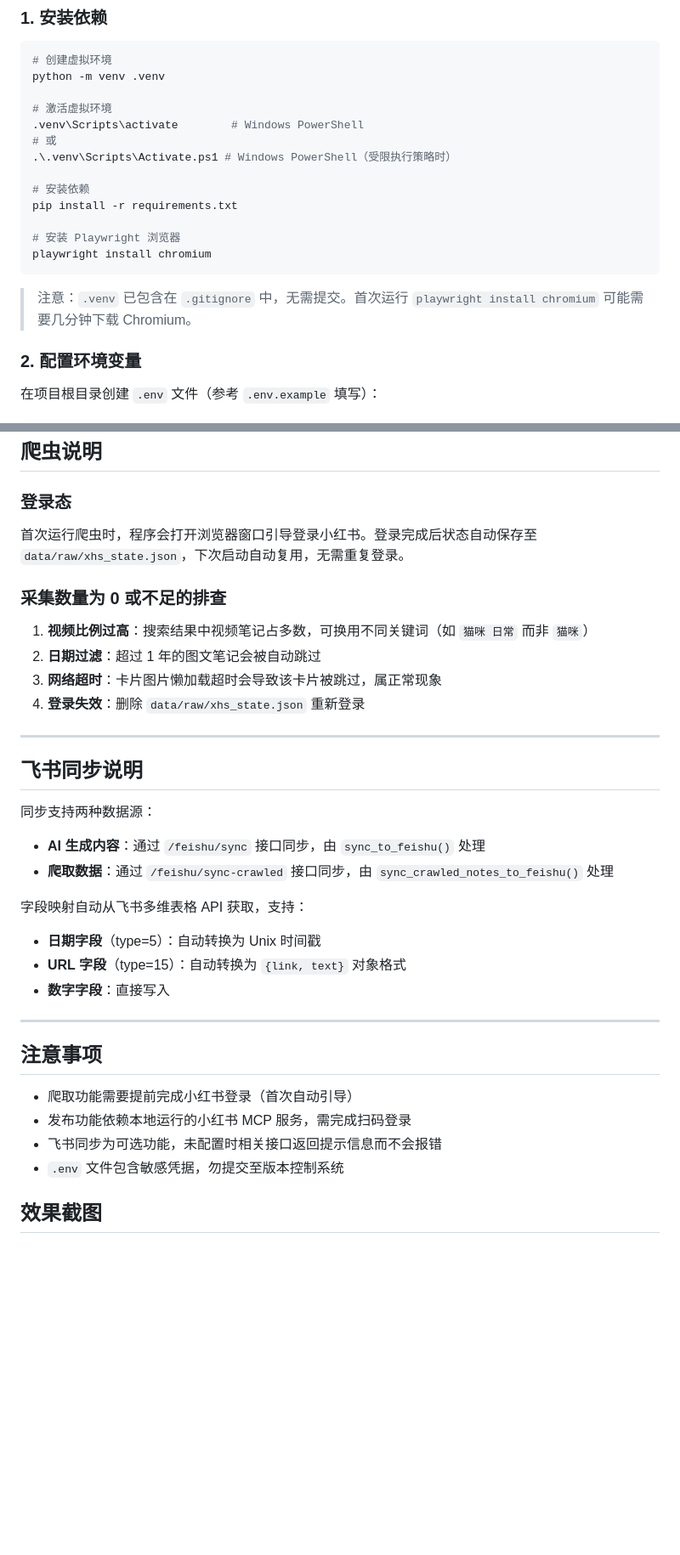
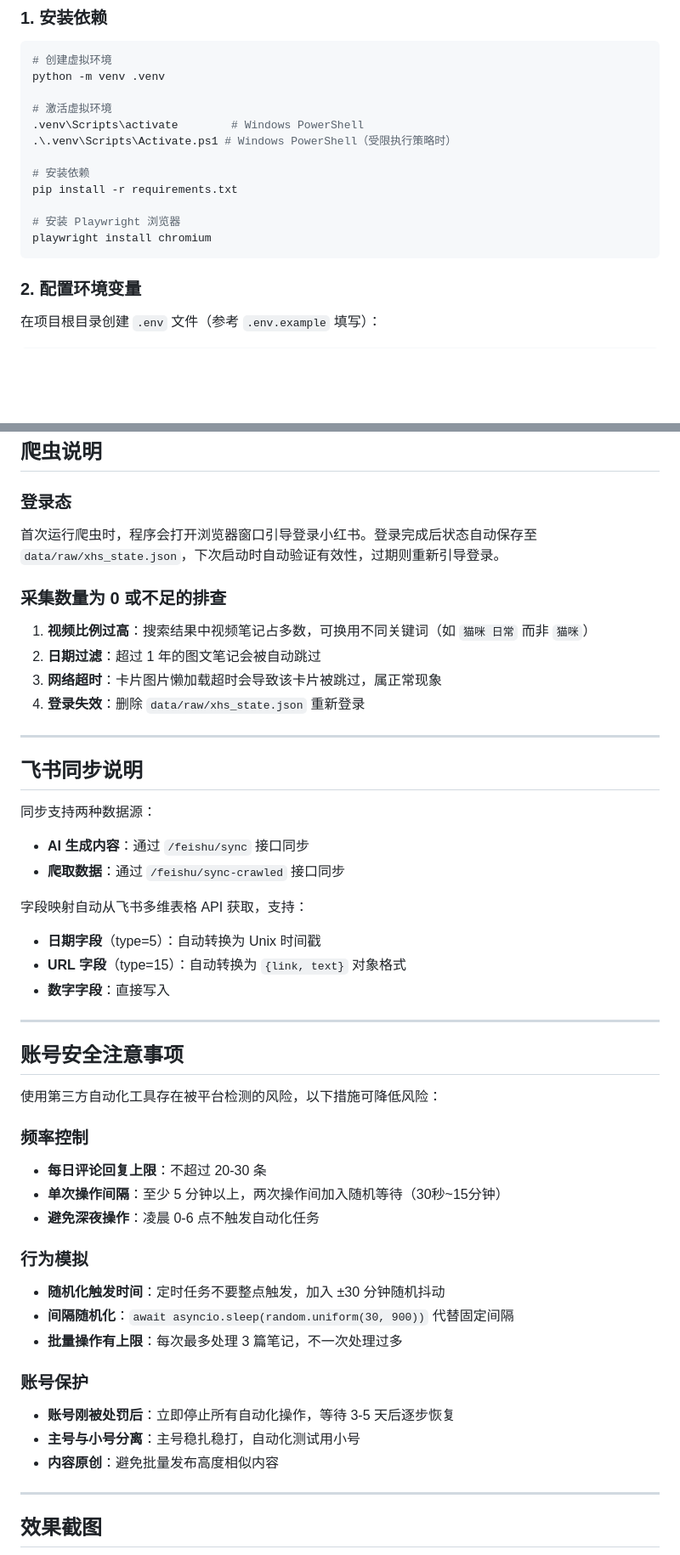
Before and after one commit to Saqurat/xiaohongshuagent, a Markdown page: README.md, 2 parts joined by grey strips. Shown at 85% size. Rendered like a GitHub page; blank space fills up the shorter version.

````diff
--- a/README.md
+++ b/README.md
@@ -86,7 +90,6 @@ python -m venv .venv
 
 # 激活虚拟环境
 .venv\Scripts\activate        # Windows PowerShell
-# 或
 .\.venv\Scripts\Activate.ps1 # Windows PowerShell（受限执行策略时）
 
 # 安装依赖
@@ -95,8 +98,6 @@ pip install -r requirements.txt
 # 安装 Playwright 浏览器
 playwright install chromium
 ```
-
-> 注意：`.venv` 已包含在 `.gitignore` 中，无需提交。首次运行 `playwright install chromium` 可能需要几分钟下载 Chromium。
 
 ### 2. 配置环境变量
 
@@ -184,7 +223,7 @@ python mcp_server.py
 
 ### 登录态
 
-首次运行爬虫时，程序会打开浏览器窗口引导登录小红书。登录完成后状态自动保存至 `data/raw/xhs_state.json`，下次启动自动复用，无需重复登录。
+首次运行爬虫时，程序会打开浏览器窗口引导登录小红书。登录完成后状态自动保存至 `data/raw/xhs_state.json`，下次启动时自动验证有效性，过期则重新引导登录。
 
 ### 采集数量为 0 或不足的排查
 
@@ -199,8 +238,8 @@ python mcp_server.py
 
 同步支持两种数据源：
 
-- **AI 生成内容**：通过 `/feishu/sync` 接口同步，由 `sync_to_feishu()` 处理
-- **爬取数据**：通过 `/feishu/sync-crawled` 接口同步，由 `sync_crawled_notes_to_feishu()` 处理
+- **AI 生成内容**：通过 `/feishu/sync` 接口同步
+- **爬取数据**：通过 `/feishu/sync-crawled` 接口同步
 
 字段映射自动从飞书多维表格 API 获取，支持：
 - **日期字段**（type=5）：自动转换为 Unix 时间戳
@@ -209,12 +248,29 @@ python mcp_server.py
 
 ---
 
-## 注意事项
+## 账号安全注意事项
 
-- 爬取功能需要提前完成小红书登录（首次自动引导）
-- 发布功能依赖本地运行的小红书 MCP 服务，需完成扫码登录
-- 飞书同步为可选功能，未配置时相关接口返回提示信息而不会报错
-- `.env` 文件包含敏感凭据，勿提交至版本控制系统
+使用第三方自动化工具存在被平台检测的风险，以下措施可降低风险：
+
+### 频率控制
+
+- **每日评论回复上限**：不超过 20-30 条
+- **单次操作间隔**：至少 5 分钟以上，两次操作间加入随机等待（30秒~15分钟）
+- **避免深夜操作**：凌晨 0-6 点不触发自动化任务
+
+### 行为模拟
+
+- **随机化触发时间**：定时任务不要整点触发，加入 ±30 分钟随机抖动
+- **间隔随机化**：`await asyncio.sleep(random.uniform(30, 900))` 代替固定间隔
+- **批量操作有上限**：每次最多处理 3 篇笔记，不一次处理过多
+
+### 账号保护
+
+- **账号刚被处罚后**：立即停止所有自动化操作，等待 3-5 天后逐步恢复
+- **主号与小号分离**：主号稳扎稳打，自动化测试用小号
+- **内容原创**：避免批量发布高度相似内容
+
+---
 
 ## 效果截图
 
````
Also changed, not shown: other parts of README.md (+60 -18 lines).
